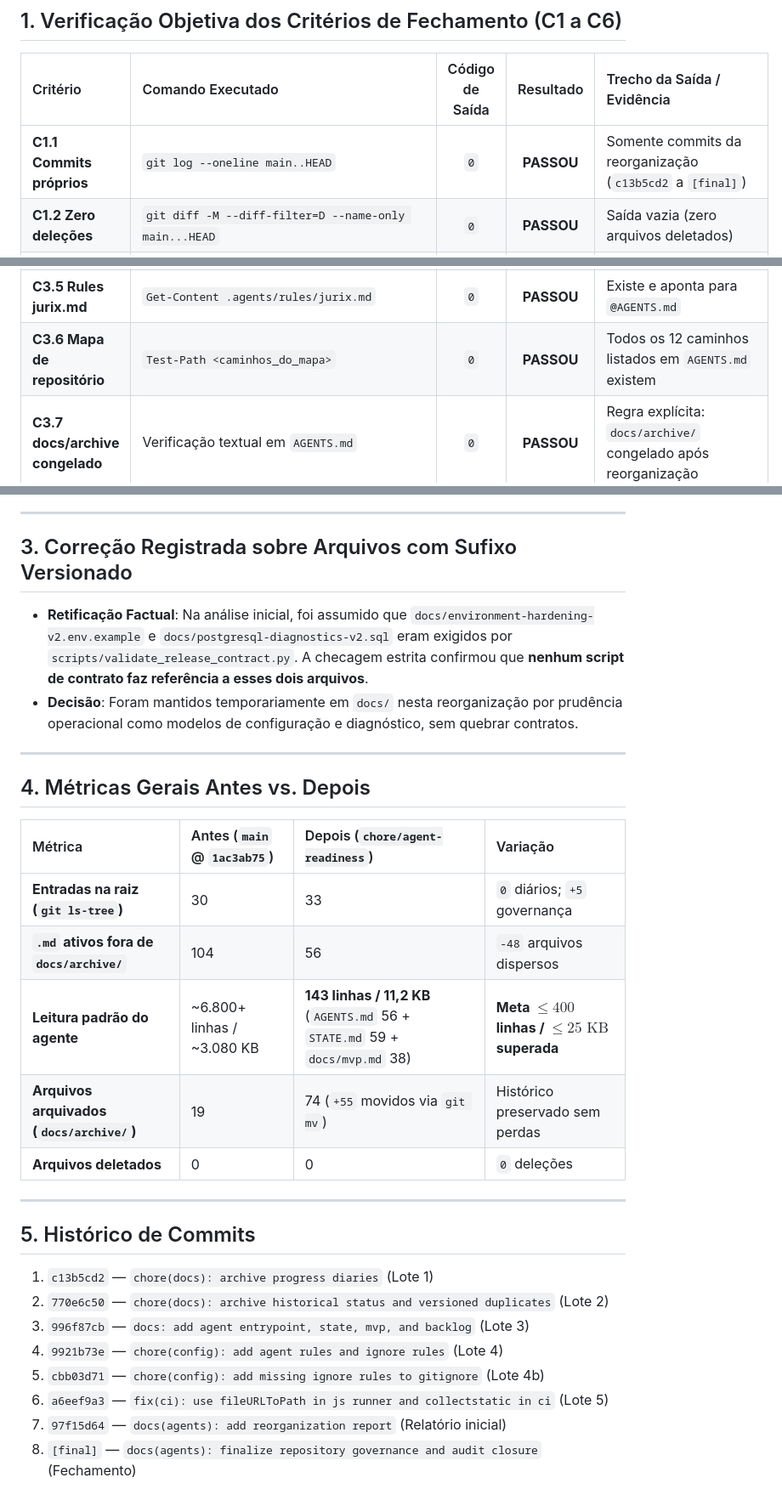
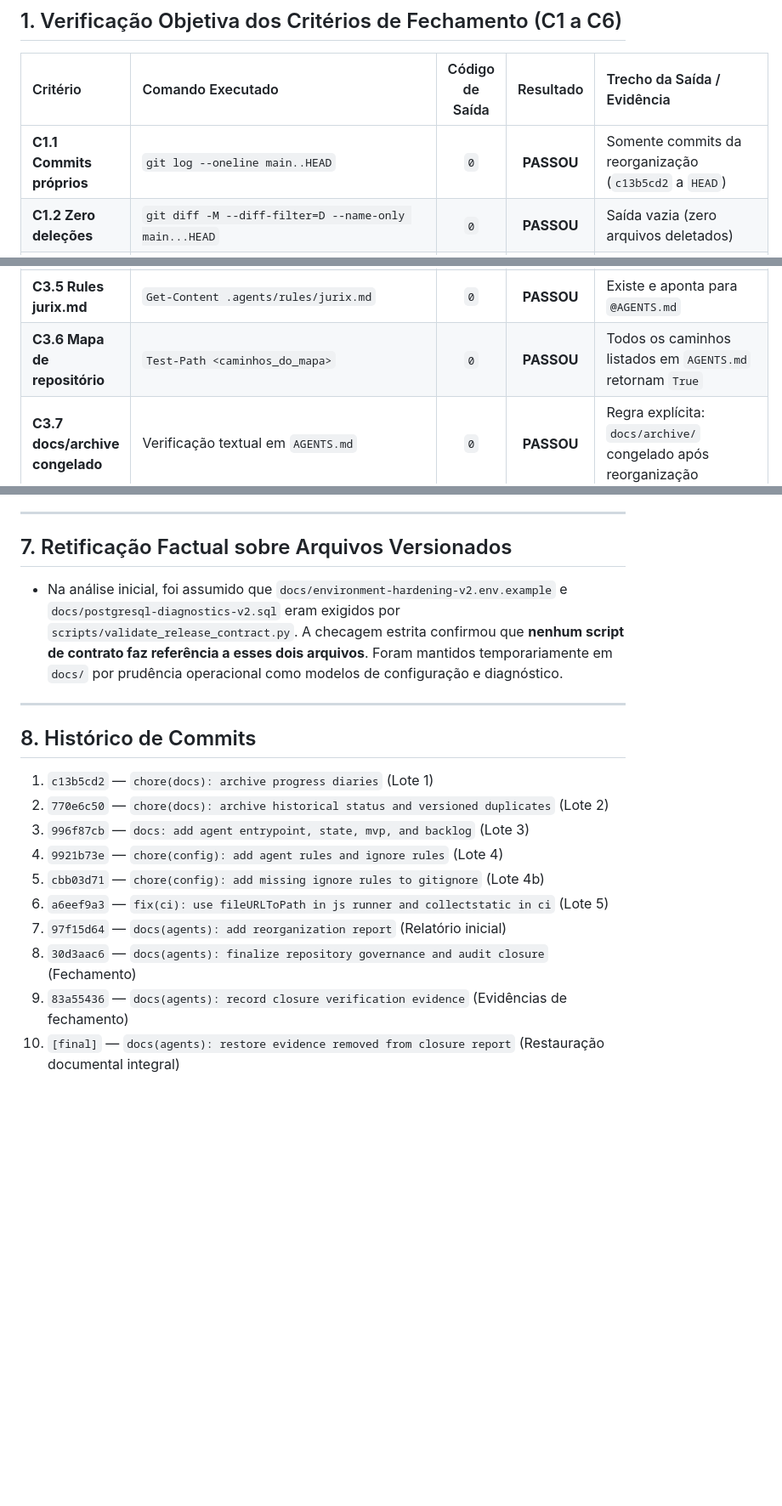
Before and after one commit to takaokensei/jurix, a Markdown page: docs/agents/reorg-report.md, 3 parts joined by grey strips. Shown at 85% size. Rendered like a GitHub page; blank space fills up the shorter version.

```diff
--- a/docs/agents/reorg-report.md
+++ b/docs/agents/reorg-report.md
@@ -11,7 +11,7 @@
 
 | Critério | Comando Executado | Código de Saída | Resultado | Trecho da Saída / Evidência |
 | :--- | :--- | :---: | :---: | :--- |
-| **C1.1 Commits próprios** | `git log --oneline main..HEAD` | `0` | **PASSOU** | Somente commits da reorganização (`c13b5cd2` a `[final]`) |
+| **C1.1 Commits próprios** | `git log --oneline main..HEAD` | `0` | **PASSOU** | Somente commits da reorganização (`c13b5cd2` a `HEAD`) |
 | **C1.2 Zero deleções** | `git diff -M --diff-filter=D --name-only main...HEAD` | `0` | **PASSOU** | Saída vazia (zero arquivos deletados) |
 | **C1.3 Status limpo** | `git status --short` | `0` | **PASSOU** | Árvore de trabalho limpa após commit de fechamento |
 | **C2.1 Contrato docs** | `python scripts/validate_documentation_contract.py` | `0` | **PASSOU** | `PASS: documentation contract` |
@@ -26,7 +26,7 @@
 | **C3.3 STATE.md tamanho** | `(Get-Content STATE.md).Count` | `0` | **PASSOU** | `59` linhas ($\le 150$); campo `tarefa_atual: T-009` presente |
 | **C3.4 CLAUDE.md conteúdo** | `Get-Content CLAUDE.md` | `0` | **PASSOU** | Contém exatamente uma linha: `@AGENTS.md` |
 | **C3.5 Rules jurix.md** | `Get-Content .agents/rules/jurix.md` | `0` | **PASSOU** | Existe e aponta para `@AGENTS.md` |
-| **C3.6 Mapa de repositório** | `Test-Path <caminhos_do_mapa>` | `0` | **PASSOU** | Todos os 12 caminhos listados em `AGENTS.md` existem |
+| **C3.6 Mapa de repositório** | `Test-Path <caminhos_do_mapa>` | `0` | **PASSOU** | Todos os caminhos listados em `AGENTS.md` retornam `True` |
 | **C3.7 docs/archive congelado** | Verificação textual em `AGENTS.md` | `0` | **PASSOU** | Regra explícita: `docs/archive/` congelado após reorganização |
 | **C3.8 Workflows protegidos** | Verificação textual em `AGENTS.md` | `0` | **PASSOU** | Regra explícita: `.github/workflows/` só muda por T-007 ou T-011 |
 | **C4.1 Backlog T-001 a T-013** | Regex `## (T-\d+)` em `docs/backlog.md` | `0` | **PASSOU** | 13 tarefas únicas com status explícito |
@@ -54,26 +88,13 @@
 
 ---
 
-## 3. Correção Registrada sobre Arquivos com Sufixo Versionado
+## 7. Retificação Factual sobre Arquivos Versionados
 
-- **Retificação Factual**: Na análise inicial, foi assumido que `docs/environment-hardening-v2.env.example` e `docs/postgresql-diagnostics-v2.sql` eram exigidos por `scripts/validate_release_contract.py`. A checagem estrita confirmou que **nenhum script de contrato faz referência a esses dois arquivos**.
-- **Decisão**: Foram mantidos temporariamente em `docs/` nesta reorganização por prudência operacional como modelos de configuração e diagnóstico, sem quebrar contratos.
+- Na análise inicial, foi assumido que `docs/environment-hardening-v2.env.example` e `docs/postgresql-diagnostics-v2.sql` eram exigidos por `scripts/validate_release_contract.py`. A checagem estrita confirmou que **nenhum script de contrato faz referência a esses dois arquivos**. Foram mantidos temporariamente em `docs/` por prudência operacional como modelos de configuração e diagnóstico.
 
 ---
 
-## 4. Métricas Gerais Antes vs. Depois
-
-| Métrica | Antes (`main` @ `1ac3ab75`) | Depois (`chore/agent-readiness`) | Variação |
-| :--- | :--- | :--- | :--- |
-| **Entradas na raiz (`git ls-tree`)** | 30 | 33 | `0` diários; `+5` governança |
-| **`.md` ativos fora de `docs/archive/`** | 104 | 56 | `-48` arquivos dispersos |
-| **Leitura padrão do agente** | ~6.800+ linhas / ~3.080 KB | **143 linhas / 11,2 KB** (`AGENTS.md` 56 + `STATE.md` 59 + `docs/mvp.md` 38) | **Meta $\le 400$ linhas / $\le 25\text{ KB}$ superada** |
-| **Arquivos arquivados (`docs/archive/`)** | 19 | 74 (`+55` movidos via `git mv`) | Histórico preservado sem perdas |
-| **Arquivos deletados** | 0 | 0 | `0` deleções |
-
----
-
-## 5. Histórico de Commits
+## 8. Histórico de Commits
 
 1. `c13b5cd2` — `chore(docs): archive progress diaries` (Lote 1)
 2. `770e6c50` — `chore(docs): archive historical status and versioned duplicates` (Lote 2)
@@ -82,4 +103,6 @@
 5. `cbb03d71` — `chore(config): add missing ignore rules to gitignore` (Lote 4b)
 6. `a6eef9a3` — `fix(ci): use fileURLToPath in js runner and collectstatic in ci` (Lote 5)
 7. `97f15d64` — `docs(agents): add reorganization report` (Relatório inicial)
-8. `[final]` — `docs(agents): finalize repository governance and audit closure` (Fechamento)
+8. `30d3aac6` — `docs(agents): finalize repository governance and audit closure` (Fechamento)
+9. `83a55436` — `docs(agents): record closure verification evidence` (Evidências de fechamento)
+10. `[final]` — `docs(agents): restore evidence removed from closure report` (Restauração documental integral)
```
Also changed, not shown: other parts of docs/agents/reorg-report.md (+36 -2 lines).
